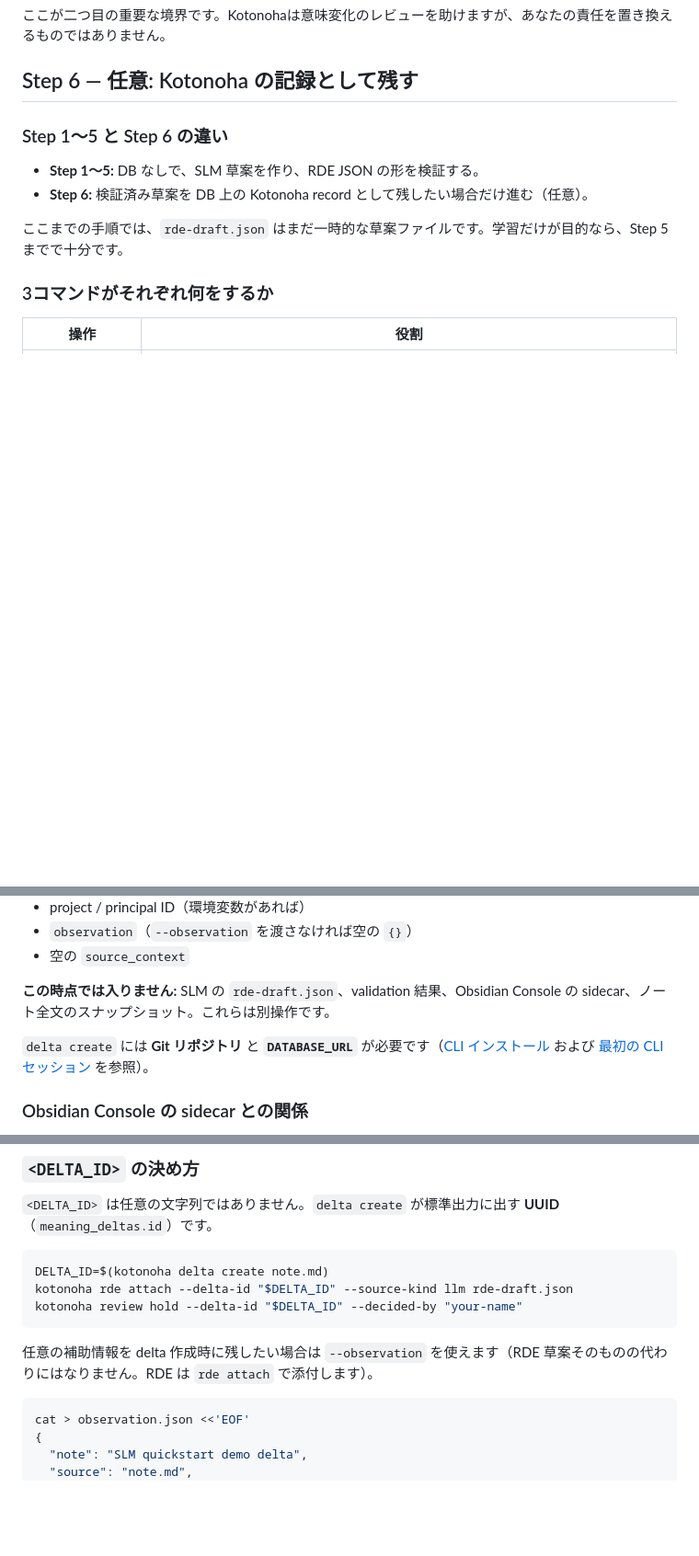
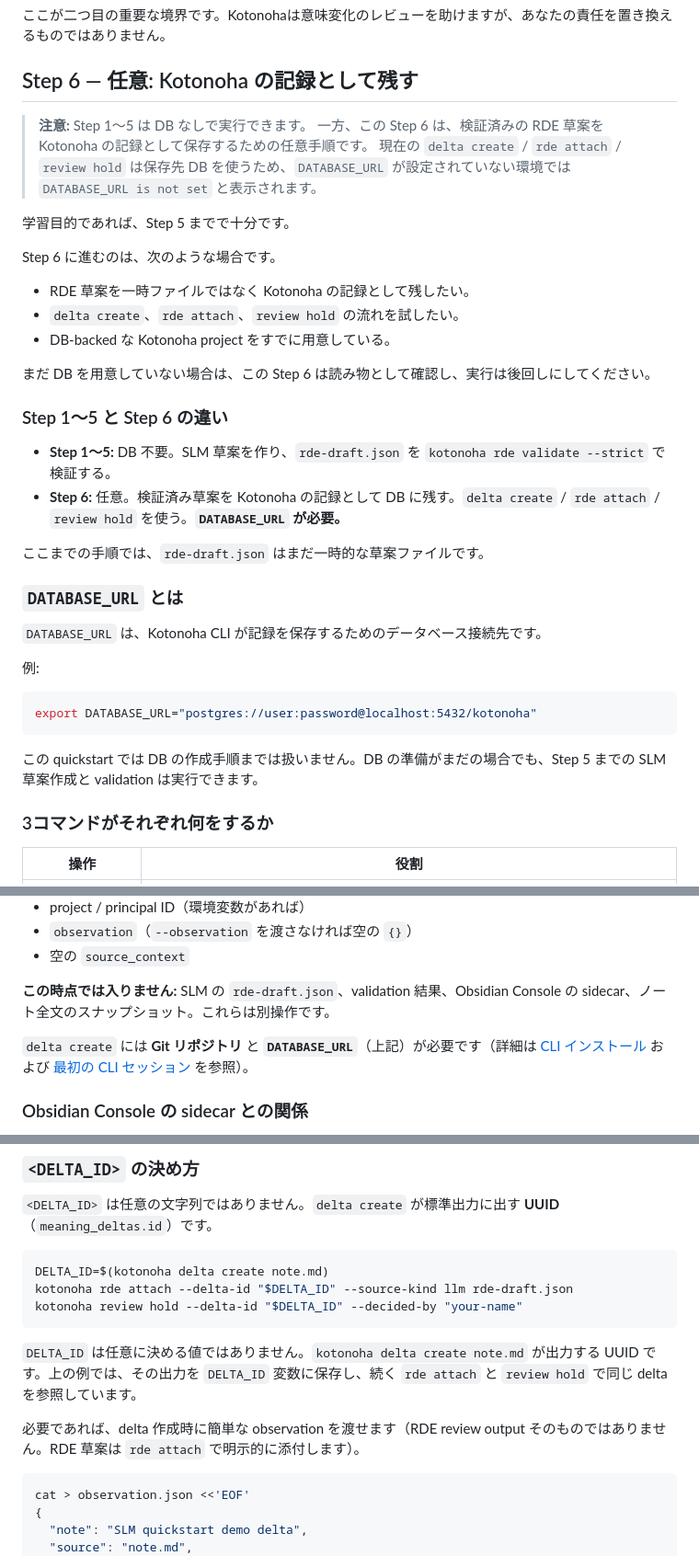
Before and after one commit to zyx-corporation/kotonoha-docs, a Markdown page: ja/tutorials/slm_demo_quickstart.md, 3 parts joined by grey strips. Shown at 92% size. GitHub-like rendering; blank space fills up the shorter version.

````diff
--- a/ja/tutorials/slm_demo_quickstart.md
+++ b/ja/tutorials/slm_demo_quickstart.md
@@ -230,12 +230,38 @@ validationが成功しても、RDE草案は必ず自分で読みます。
 
 ## Step 6 — 任意: Kotonoha の記録として残す
 
+> **注意:** Step 1〜5 は DB なしで実行できます。
+> 一方、この Step 6 は、検証済みの RDE 草案を Kotonoha の記録として保存するための任意手順です。
+> 現在の `delta create` / `rde attach` / `review hold` は保存先 DB を使うため、`DATABASE_URL` が設定されていない環境では `DATABASE_URL is not set` と表示されます。
+
+学習目的であれば、Step 5 までで十分です。
+
+Step 6 に進むのは、次のような場合です。
+
+- RDE 草案を一時ファイルではなく Kotonoha の記録として残したい。
+- `delta create`、`rde attach`、`review hold` の流れを試したい。
+- DB-backed な Kotonoha project をすでに用意している。
+
+まだ DB を用意していない場合は、この Step 6 は読み物として確認し、実行は後回しにしてください。
+
 ### Step 1〜5 と Step 6 の違い
 
-- **Step 1〜5:** DB なしで、SLM 草案を作り、RDE JSON の形を検証する。
-- **Step 6:** 検証済み草案を DB 上の Kotonoha record として残したい場合だけ進む（任意）。
+- **Step 1〜5:** DB 不要。SLM 草案を作り、`rde-draft.json` を `kotonoha rde validate --strict` で検証する。
+- **Step 6:** 任意。検証済み草案を Kotonoha の記録として DB に残す。`delta create` / `rde attach` / `review hold` を使う。**`DATABASE_URL` が必要。**
 
-ここまでの手順では、`rde-draft.json` はまだ一時的な草案ファイルです。学習だけが目的なら、Step 5 までで十分です。
+ここまでの手順では、`rde-draft.json` はまだ一時的な草案ファイルです。
+
+### `DATABASE_URL` とは
+
+`DATABASE_URL` は、Kotonoha CLI が記録を保存するためのデータベース接続先です。
+
+例:
+
+```bash
+export DATABASE_URL="postgres://user:password@localhost:5432/kotonoha"
+```
+
+この quickstart では DB の作成手順までは扱いません。DB の準備がまだの場合でも、Step 5 までの SLM 草案作成と validation は実行できます。
 
 ### 3コマンドがそれぞれ何をするか
 
@@ -260,7 +286,7 @@ validationが成功しても、RDE草案は必ず自分で読みます。
 
 **この時点では入りません:** SLM の `rde-draft.json`、validation 結果、Obsidian Console の sidecar、ノート全文のスナップショット。これらは別操作です。
 
-`delta create` には **Git リポジトリ** と **`DATABASE_URL`** が必要です（[CLI インストール](install_kotonoha_cli.md) および [最初の CLI セッション](first_cli_session.md) を参照）。
+`delta create` には **Git リポジトリ** と **`DATABASE_URL`**（上記）が必要です（詳細は [CLI インストール](install_kotonoha_cli.md) および [最初の CLI セッション](first_cli_session.md) を参照）。
 
 ### Obsidian Console の sidecar との関係
 
@@ -276,7 +302,9 @@ kotonoha rde attach --delta-id "$DELTA_ID" --source-kind llm rde-draft.json
 kotonoha review hold --delta-id "$DELTA_ID" --decided-by "your-name"
 ```
 
-任意の補助情報を delta 作成時に残したい場合は `--observation` を使えます（RDE 草案そのものの代わりにはなりません。RDE は `rde attach` で添付します）。
+`DELTA_ID` は任意に決める値ではありません。`kotonoha delta create note.md` が出力する UUID です。上の例では、その出力を `DELTA_ID` 変数に保存し、続く `rde attach` と `review hold` で同じ delta を参照しています。
+
+必要であれば、delta 作成時に簡単な observation を渡せます（RDE review output そのものではありません。RDE 草案は `rde attach` で明示的に添付します）。
 
 ```bash
 cat > observation.json <<'EOF'
````
Also changed, not shown: en/tutorials/slm_demo_quickstart.md (+33 -5 lines).
